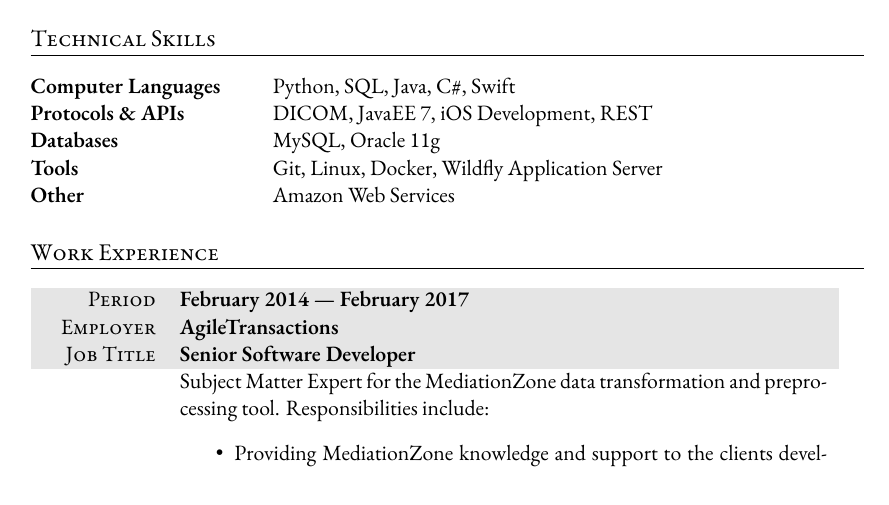
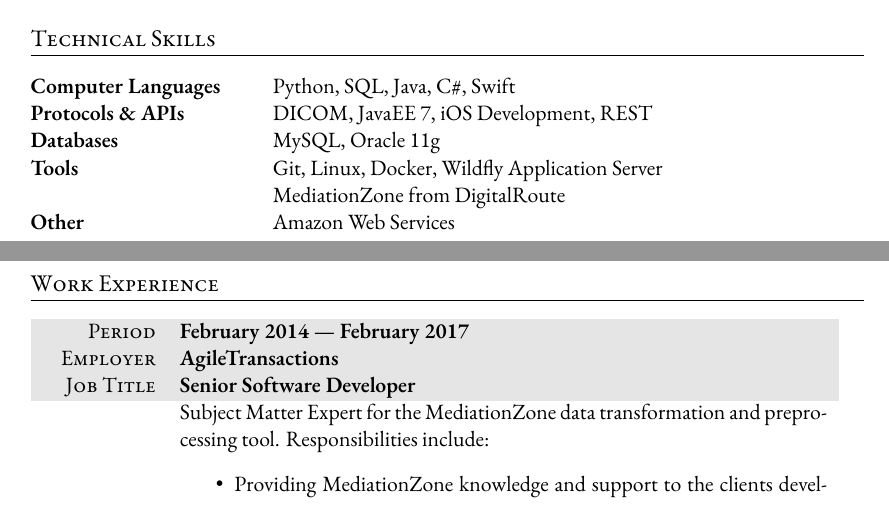
Before and after one commit to angrychuy/Curriculum, a LaTeX CV (CVEnglish.tex): part of page 1 of 3 before the commit and two parts of pages 1 and 2 of 3 after it, the two joined at a grey line, cut so that both start at the same text. Compiled offline with XeLaTeX; a missing font is replaced by an installed copy or a similar font; an older LaTeX class or package is replaced by its successor.

Commit message:
Added MediationZone to the skills section

```diff
--- a/CVEnglish.tex
+++ b/CVEnglish.tex
@@ -98,6 +98,7 @@
 Protocols \& APIs & DICOM, JavaEE 7, iOS Development, REST\\
 Databases & MySQL, Oracle 11g \\
 Tools & Git, Linux, Docker, Wildfly Application Server \\
+& MediationZone from DigitalRoute \\
 Other & Amazon Web Services
 \end{tabular}
 
```
Also changed, not shown: CVEnglish.pdf.
